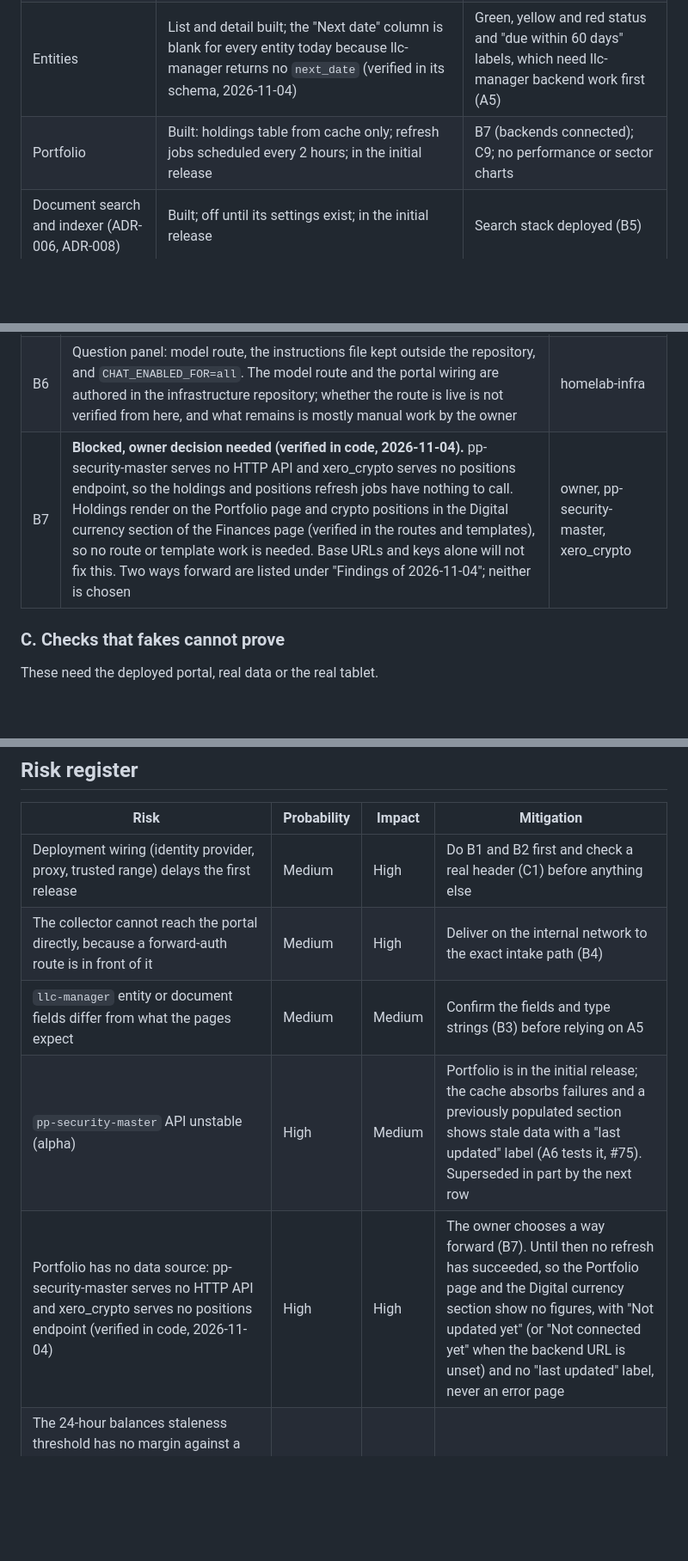
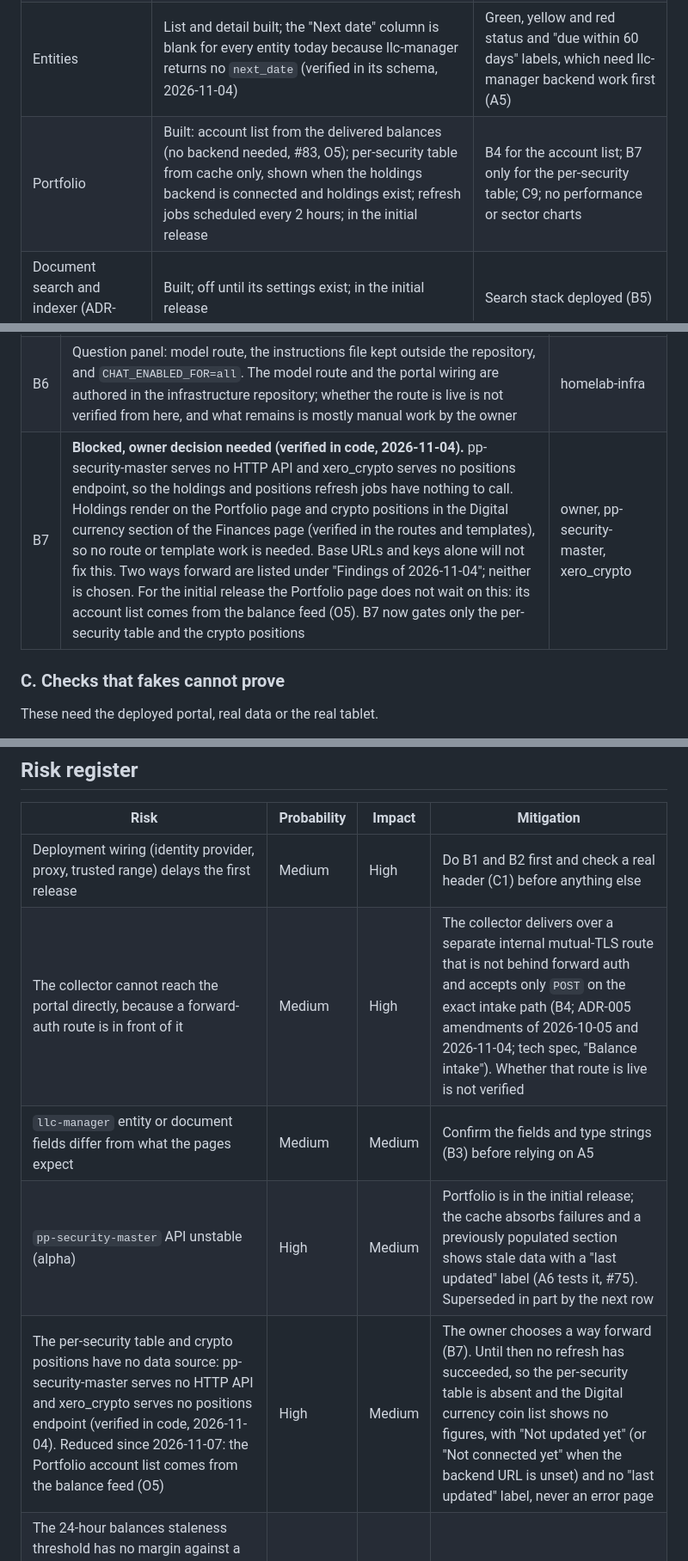
Before and after one commit to ByronWilliamsCPA/family-office-portal, a Markdown page: docs/planning/roadmap.md, 3 parts joined by grey strips. Shown at 86% size. Rendered like a GitHub page; blank space fills up the shorter version.

```diff
--- a/docs/planning/roadmap.md
+++ b/docs/planning/roadmap.md
@@ -52,7 +55,7 @@ housekeeping and the checks on the real tablet.
 | Documents | Built: folders, name search, inline preview, download through the file proxy (ADR-007), confidential documents hidden from Viewers | B3 (llc-manager connected); open a PDF in the tablet's browser; time a large file |
 | Finances | Built on delivered balances: totals, per owner, cash, 90-day trend, manual marks page for admins | Totals exclude home, vehicles and loans (stated on the page); real collector delivery |
 | Entities | List and detail built; the "Next date" column is blank for every entity today because llc-manager returns no `next_date` (verified in its schema, 2026-11-04) | Green, yellow and red status and "due within 60 days" labels, which need llc-manager backend work first (A5) |
-| Portfolio | Built: holdings table from cache only; refresh jobs scheduled every 2 hours; in the initial release | B7 (backends connected); C9; no performance or sector charts |
+| Portfolio | Built: account list from the delivered balances (no backend needed, #83, O5); per-security table from cache only, shown when the holdings backend is connected and holdings exist; refresh jobs scheduled every 2 hours; in the initial release | B4 for the account list; B7 only for the per-security table; C9; no performance or sector charts |
 | Document search and indexer (ADR-006, ADR-008) | Built; off until its settings exist; in the initial release | Search stack deployed (B5) |
 | Question panel (ADR-009) | Built; off unless configured; admins only by default; in the initial release for everyone; per-user rate limit and one question at a time (6 a minute, 60 an hour by default) | Search (B5), model route and instructions file (B6), the real check of the model-down message (C8) |
 | Image and CI | CI builds, smoke-tests, signs and pushes an image from `main` | No deployment definition lives in this repository |
@@ -140,7 +149,7 @@ work (B3 and the findings below), and A9 comes last.
 | B4 | The balance collector delivers to the portal through a separate internal route that requires a client certificate and accepts only `POST` on the exact intake path, with no forward auth (verified by reading the infrastructure repository, 2026-11-04; see the ADR-005 amendment of that date). The collector stack and the route are authored; whether they are live is not verified, and what remains is mostly manual work by the owner. Confirm each provider's delivery cadence against the 24-hour staleness threshold (see the risk register) | collector service, homelab-infra |
 | B5 | Search stack: vector store, embedding service, chunk files, the indexer command on a schedule, and the tax-law command, both run from the same image and kept off the web process (ADR-006). Required for search and for the question panel. The definitions are authored in the infrastructure repository; deployment status is not verified from here. Gaps found: the vector store is off by default (its replica count defaults to zero until the owner sets it); the scheduled jobs run from a sidecar loop with a daily time and a trigger file, not from cron (see the runbook); and nothing yet writes the chunk sets: the data-ingestor stack that would is authored, but its own README says no image is published yet | homelab-infra, data_ingestor |
 | B6 | Question panel: model route, the instructions file kept outside the repository, and `CHAT_ENABLED_FOR=all`. The model route and the portal wiring are authored in the infrastructure repository; whether the route is live is not verified from here, and what remains is mostly manual work by the owner | homelab-infra |
-| B7 | **Blocked, owner decision needed (verified in code, 2026-11-04).** pp-security-master serves no HTTP API and xero_crypto serves no positions endpoint, so the holdings and positions refresh jobs have nothing to call. Holdings render on the Portfolio page and crypto positions in the Digital currency section of the Finances page (verified in the routes and templates), so no route or template work is needed. Base URLs and keys alone will not fix this. Two ways forward are listed under "Findings of 2026-11-04"; neither is chosen | owner, pp-security-master, xero_crypto |
+| B7 | **Blocked, owner decision needed (verified in code, 2026-11-04).** pp-security-master serves no HTTP API and xero_crypto serves no positions endpoint, so the holdings and positions refresh jobs have nothing to call. Holdings render on the Portfolio page and crypto positions in the Digital currency section of the Finances page (verified in the routes and templates), so no route or template work is needed. Base URLs and keys alone will not fix this. Two ways forward are listed under "Findings of 2026-11-04"; neither is chosen. For the initial release the Portfolio page does not wait on this: its account list comes from the balance feed (O5). B7 now gates only the per-security table and the crypto positions | owner, pp-security-master, xero_crypto |
 
 ### C. Checks that fakes cannot prove
 
@@ -457,10 +486,10 @@ says search is off) and B6 to turn it on, and the checks in C8.
 | Risk | Probability | Impact | Mitigation |
 | --- | --- | --- | --- |
 | Deployment wiring (identity provider, proxy, trusted range) delays the first release | Medium | High | Do B1 and B2 first and check a real header (C1) before anything else |
-| The collector cannot reach the portal directly, because a forward-auth route is in front of it | Medium | High | Deliver on the internal network to the exact intake path (B4) |
+| The collector cannot reach the portal directly, because a forward-auth route is in front of it | Medium | High | The collector delivers over a separate internal mutual-TLS route that is not behind forward auth and accepts only `POST` on the exact intake path (B4; ADR-005 amendments of 2026-10-05 and 2026-11-04; tech spec, "Balance intake"). Whether that route is live is not verified |
 | `llc-manager` entity or document fields differ from what the pages expect | Medium | Medium | Confirm the fields and type strings (B3) before relying on A5 |
 | `pp-security-master` API unstable (alpha) | High | Medium | Portfolio is in the initial release; the cache absorbs failures and a previously populated section shows stale data with a "last updated" label (A6 tests it, #75). Superseded in part by the next row |
-| Portfolio has no data source: pp-security-master serves no HTTP API and xero_crypto serves no positions endpoint (verified in code, 2026-11-04) | High | High | The owner chooses a way forward (B7). Until then no refresh has succeeded, so the Portfolio page and the Digital currency section show no figures, with "Not updated yet" (or "Not connected yet" when the backend URL is unset) and no "last updated" label, never an error page |
+| The per-security table and crypto positions have no data source: pp-security-master serves no HTTP API and xero_crypto serves no positions endpoint (verified in code, 2026-11-04). Reduced since 2026-11-07: the Portfolio account list comes from the balance feed (O5) | High | Medium | The owner chooses a way forward (B7). Until then no refresh has succeeded, so the per-security table is absent and the Digital currency coin list shows no figures, with "Not updated yet" (or "Not connected yet" when the backend URL is unset) and no "last updated" label, never an error page |
 | The 24-hour balances staleness threshold has no margin against a daily collector: freshness is the oldest delivery among providers, so one provider that is late turns the whole Finances section stale (verified in the cache code; collector cadence from its documentation and stack defaults) | Medium | Medium | Owner option: raise the threshold (for example to 36 or 48 hours), or run the collector twice a day. Not decided |
 | Question panel enabled for everyone before a rate limit exists | Low | Medium | Mitigated: the per-user limit and one question at a time are in code (A10, #77). The limiter is in memory, so it assumes one worker, which the Dockerfile sets |
 | Search stack not deployed | Medium | High | B5 is on the critical path; without it search is off and the question panel cannot answer from documents |
```
Also changed, not shown: other parts of docs/planning/roadmap.md (+37 -8 lines).
